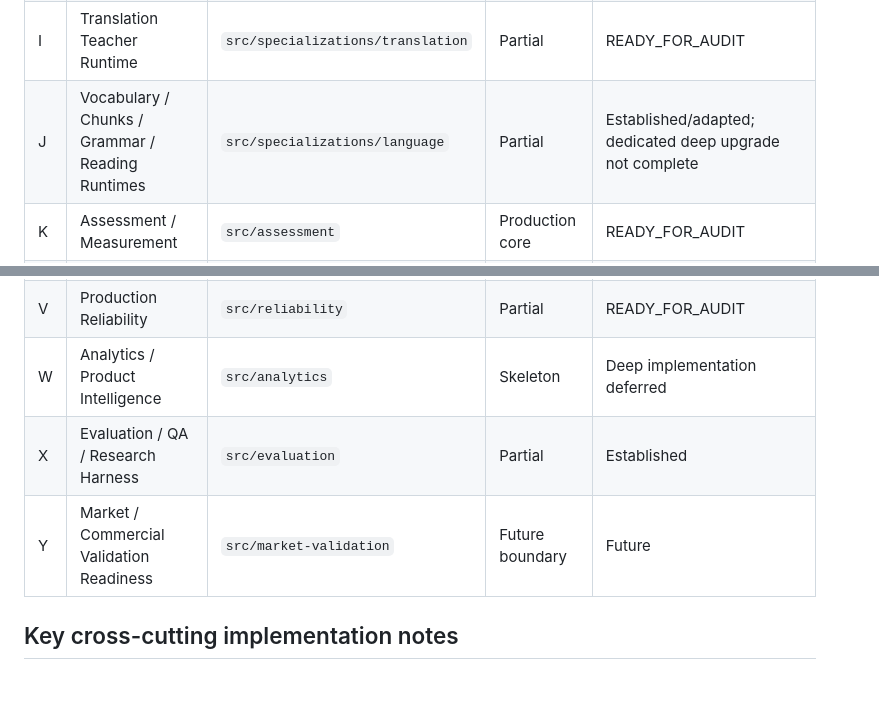
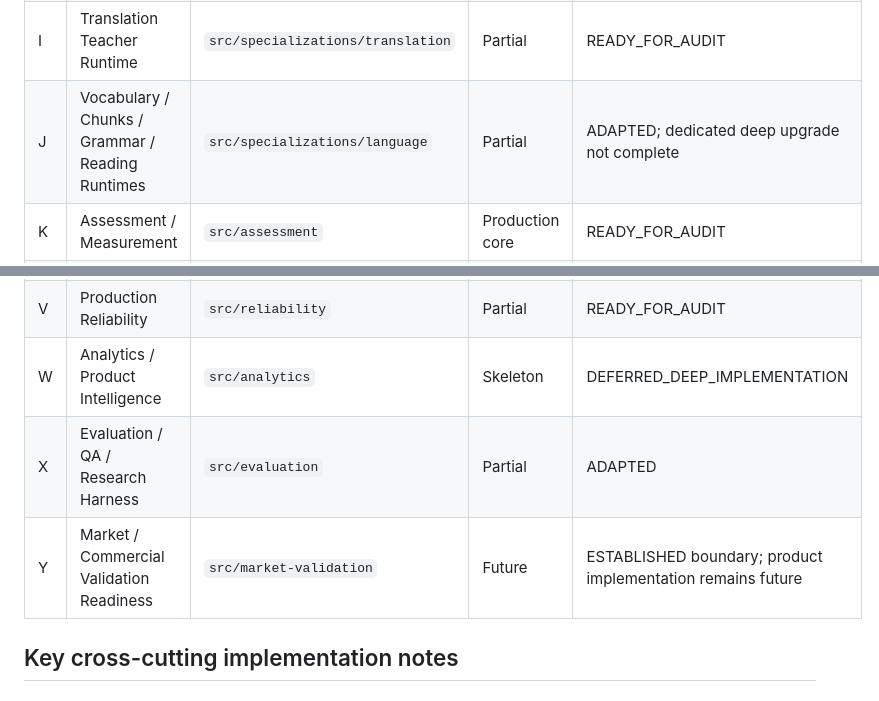
Before and after one commit to eason11133/english-output-trainer, a Markdown page: docs/architecture/EOT_V1_MAIN_ARCHITECTURE.md, 2 parts joined by grey strips. GitHub-like rendering.

Commit message:
docs: match architecture statuses to current registry

```diff
--- a/docs/architecture/EOT_V1_MAIN_ARCHITECTURE.md
+++ b/docs/architecture/EOT_V1_MAIN_ARCHITECTURE.md
@@ -69,7 +69,7 @@ This table mirrors the current `src/architecture/registry.ts` at the audited 202
 | G | Content / Task / Context Generation | `src/content` | Partial | READY_FOR_AUDIT |
 | H | Writing Teacher Runtime | `src/specializations/writing` | Partial | READY_FOR_AUDIT |
 | I | Translation Teacher Runtime | `src/specializations/translation` | Partial | READY_FOR_AUDIT |
-| J | Vocabulary / Chunks / Grammar / Reading Runtimes | `src/specializations/language` | Partial | Established/adapted; dedicated deep upgrade not complete |
+| J | Vocabulary / Chunks / Grammar / Reading Runtimes | `src/specializations/language` | Partial | ADAPTED; dedicated deep upgrade not complete |
 | K | Assessment / Measurement | `src/assessment` | Production core | READY_FOR_AUDIT |
 | L | Longitudinal Learning System | `src/longitudinal` | Partial | READY_FOR_AUDIT |
 | M | Lesson / Session Runtime | `src/lesson-runtime` | Production core | READY_FOR_AUDIT |
@@ -82,9 +82,9 @@ This table mirrors the current `src/architecture/registry.ts` at the audited 202
 | T | AI / Model Layer | `src/model` | Partial | READY_FOR_AUDIT |
 | U | Persistence / Backend / Data | `src/persistence` | Production core | COMPLETE_FIRST_PASS for current U1/local wave; full U remains partial |
 | V | Production Reliability | `src/reliability` | Partial | READY_FOR_AUDIT |
-| W | Analytics / Product Intelligence | `src/analytics` | Skeleton | Deep implementation deferred |
-| X | Evaluation / QA / Research Harness | `src/evaluation` | Partial | Established |
-| Y | Market / Commercial Validation Readiness | `src/market-validation` | Future boundary | Future |
+| W | Analytics / Product Intelligence | `src/analytics` | Skeleton | DEFERRED_DEEP_IMPLEMENTATION |
+| X | Evaluation / QA / Research Harness | `src/evaluation` | Partial | ADAPTED |
+| Y | Market / Commercial Validation Readiness | `src/market-validation` | Future | ESTABLISHED boundary; product implementation remains future |
 
 ## Key cross-cutting implementation notes
 
```
